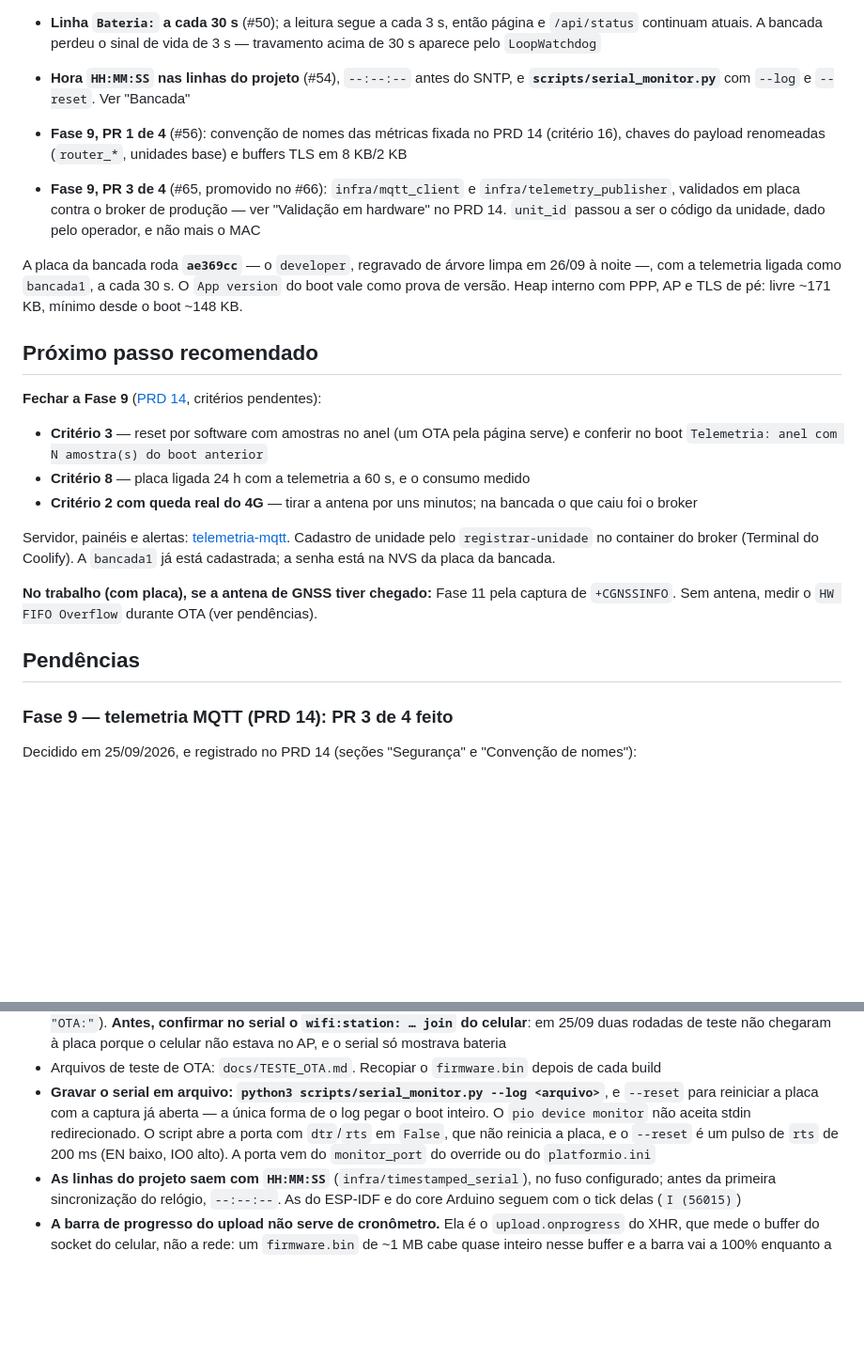
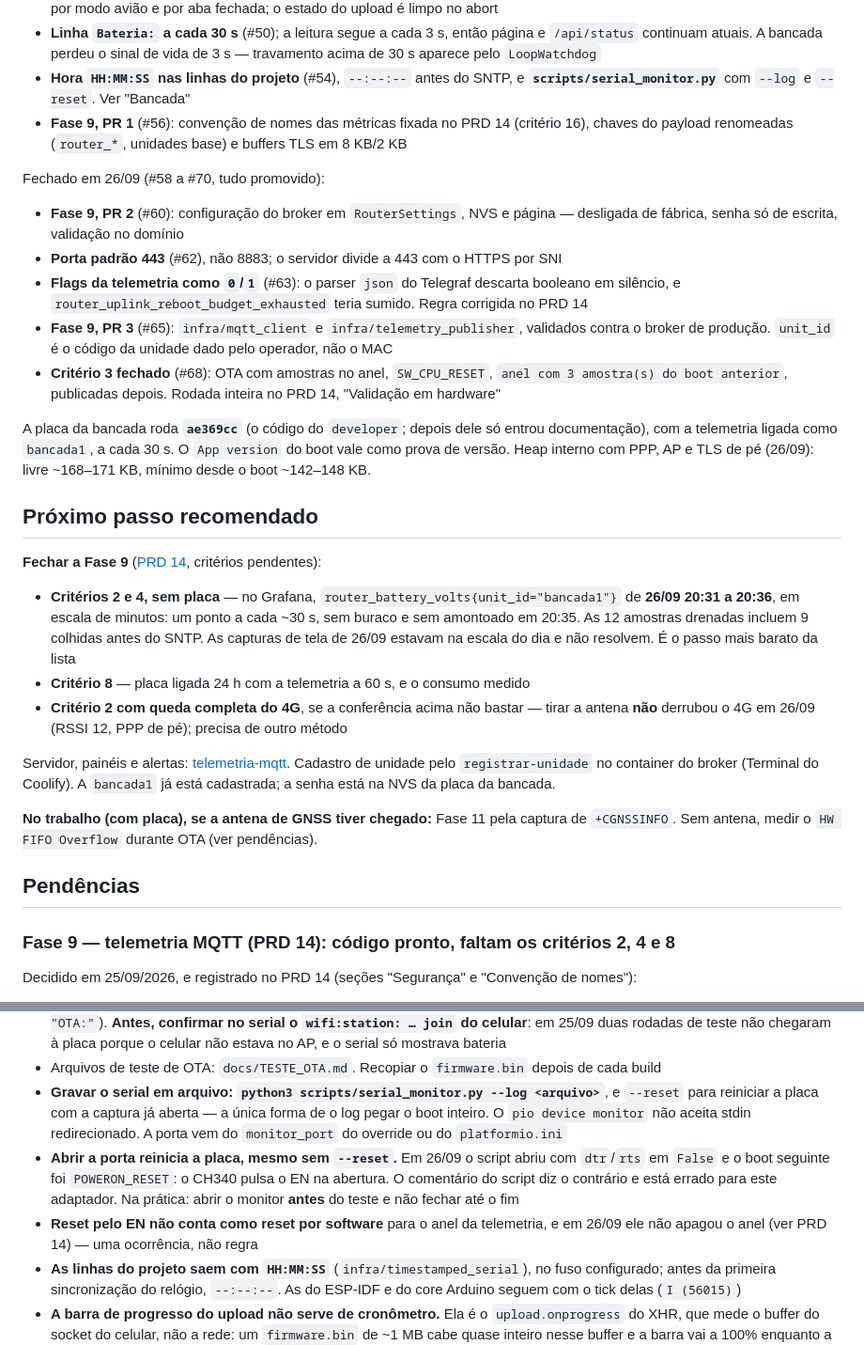
Before and after one commit to beliciobcardoso/esp32-roteador-4g, a Markdown page: docs/ONDE_PARAMOS.md, 2 parts joined by grey strips. Shown at 94% size. Drawn GitHub-style; blank space fills up the shorter version.

Commit message:
docs: close the 26/09/2026 session in the handoff file
Cover merges #58 to #70: phase 9 settings (#60), port 443 (#62), uplink
flags as 0/1 because Telegraf's json parser drops booleans (#63), the
MQTT client (#65) and criterion 3 passed on the bench (#68). The board
still runs ae369cc; only docs landed after it.

Point the next step at the cheapest open item, checking criteria 2 and 4
in Grafana at minute scale for the 26/09 20:31-20:36 window, then the
24-hour data measurement. Record two bench findings: opening the serial
port resets the board through the CH340 even with DTR/RTS low, which the
monitor script's comment denies, and pulling the antenna did not drop
the 4G link.

Co-Authored-By: Claude Opus 5.5 <noreply@anthropic.com>

```diff
--- a/docs/ONDE_PARAMOS.md
+++ b/docs/ONDE_PARAMOS.md
@@ -44,28 +45,38 @@ Fechado na noite de 25/09 (#46 a #57, tudo promovido):
   de 30 s aparece pelo `LoopWatchdog`
 - **Hora `HH:MM:SS` nas linhas do projeto** (#54), `--:--:--` antes do SNTP, e
   **`scripts/serial_monitor.py`** com `--log` e `--reset`. Ver "Bancada"
-- **Fase 9, PR 1 de 4** (#56): convenção de nomes das métricas fixada no PRD 14 (critério 16),
+- **Fase 9, PR 1** (#56): convenção de nomes das métricas fixada no PRD 14 (critério 16),
   chaves do payload renomeadas (`router_*`, unidades base) e buffers TLS em 8 KB/2 KB
 
-- **Fase 9, PR 3 de 4** (#65, promovido no #66): `infra/mqtt_client` e
-  `infra/telemetry_publisher`, validados em placa contra o broker de produção — ver
-  "Validação em hardware" no PRD 14. `unit_id` passou a ser o código da unidade, dado pelo
-  operador, e não mais o MAC
+Fechado em 26/09 (#58 a #70, tudo promovido):
 
-A placa da bancada roda **`ae369cc`** — o `developer`, regravado de árvore limpa em 26/09 à
-noite —, com a telemetria ligada como `bancada1`, a cada 30 s. O `App version` do boot vale
-como prova de versão. Heap interno com PPP, AP e TLS de pé: livre ~171 KB, mínimo desde o
-boot ~148 KB.
+- **Fase 9, PR 2** (#60): configuração do broker em `RouterSettings`, NVS e página — desligada
+  de fábrica, senha só de escrita, validação no domínio
+- **Porta padrão 443** (#62), não 8883; o servidor divide a 443 com o HTTPS por SNI
+- **Flags da telemetria como `0`/`1`** (#63): o parser `json` do Telegraf descarta booleano em
+  silêncio, e `router_uplink_reboot_budget_exhausted` teria sumido. Regra corrigida no PRD 14
+- **Fase 9, PR 3** (#65): `infra/mqtt_client` e `infra/telemetry_publisher`, validados contra o
+  broker de produção. `unit_id` é o código da unidade dado pelo operador, não o MAC
+- **Critério 3 fechado** (#68): OTA com amostras no anel, `SW_CPU_RESET`, `anel com 3
+  amostra(s) do boot anterior`, publicadas depois. Rodada inteira no PRD 14, "Validação em
+  hardware"
+
+A placa da bancada roda **`ae369cc`** (o código do `developer`; depois dele só entrou
+documentação), com a telemetria ligada como `bancada1`, a cada 30 s. O `App version` do boot
+vale como prova de versão. Heap interno com PPP, AP e TLS de pé (26/09): livre ~168–171 KB,
+mínimo desde o boot ~142–148 KB.
 
 ## Próximo passo recomendado
 
 **Fechar a Fase 9** ([PRD 14](prd/14-telemetria-mqtt.md), critérios pendentes):
 
-- **Critério 3** — reset por software com amostras no anel (um OTA pela página serve) e
-  conferir no boot `Telemetria: anel com N amostra(s) do boot anterior`
+- **Critérios 2 e 4, sem placa** — no Grafana, `router_battery_volts{unit_id="bancada1"}` de
+  **26/09 20:31 a 20:36**, em escala de minutos: um ponto a cada ~30 s, sem buraco e sem
+  amontoado em 20:35. As 12 amostras drenadas incluem 9 colhidas antes do SNTP. As capturas de
+  tela de 26/09 estavam na escala do dia e não resolvem. É o passo mais barato da lista
 - **Critério 8** — placa ligada 24 h com a telemetria a 60 s, e o consumo medido
-- **Critério 2 com queda real do 4G** — tirar a antena por uns minutos; na bancada o que caiu
-  foi o broker
+- **Critério 2 com queda completa do 4G**, se a conferência acima não bastar — tirar a antena
+  **não** derrubou o 4G em 26/09 (RSSI 12, PPP de pé); precisa de outro método
 
 Servidor, painéis e alertas: [telemetria-mqtt](https://github.com/beliciobcardoso/telemetria-mqtt).
 Cadastro de unidade pelo `registrar-unidade` no container do broker (Terminal do Coolify).
@@ -76,7 +87,7 @@ A `bancada1` já está cadastrada; a senha está na NVS da placa da bancada.
 
 ## Pendências
 
-### Fase 9 — telemetria MQTT (PRD 14): PR 3 de 4 feito
+### Fase 9 — telemetria MQTT (PRD 14): código pronto, faltam os critérios 2, 4 e 8
 
 Decidido em 25/09/2026, e registrado no PRD 14 (seções "Segurança" e "Convenção de nomes"):
 
@@ -151,9 +162,14 @@ com a medição.
 - Arquivos de teste de OTA: `docs/TESTE_OTA.md`. Recopiar o `firmware.bin` depois de cada build
 - **Gravar o serial em arquivo: `python3 scripts/serial_monitor.py --log <arquivo>`**, e
   `--reset` para reiniciar a placa com a captura já aberta — a única forma de o log pegar o
-  boot inteiro. O `pio device monitor` não aceita stdin redirecionado. O script abre a porta
-  com `dtr`/`rts` em `False`, que não reinicia a placa, e o `--reset` é um pulso de `rts` de
-  200 ms (EN baixo, IO0 alto). A porta vem do `monitor_port` do override ou do `platformio.ini`
+  boot inteiro. O `pio device monitor` não aceita stdin redirecionado. A porta vem do
+  `monitor_port` do override ou do `platformio.ini`
+- **Abrir a porta reinicia a placa, mesmo sem `--reset`.** Em 26/09 o script abriu com
+  `dtr`/`rts` em `False` e o boot seguinte foi `POWERON_RESET`: o CH340 pulsa o EN na abertura.
+  O comentário do script diz o contrário e está errado para este adaptador. Na prática: abrir o
+  monitor **antes** do teste e não fechar até o fim
+- **Reset pelo EN não conta como reset por software** para o anel da telemetria, e em 26/09 ele
+  não apagou o anel (ver PRD 14) — uma ocorrência, não regra
 - **As linhas do projeto saem com `HH:MM:SS`** (`infra/timestamped_serial`), no fuso
   configurado; antes da primeira sincronização do relógio, `--:--:--`. As do ESP-IDF e do core
   Arduino seguem com o tick delas (`I (56015)`)
```
Also changed, not shown: other parts of docs/ONDE_PARAMOS.md (+5 -4 lines).
